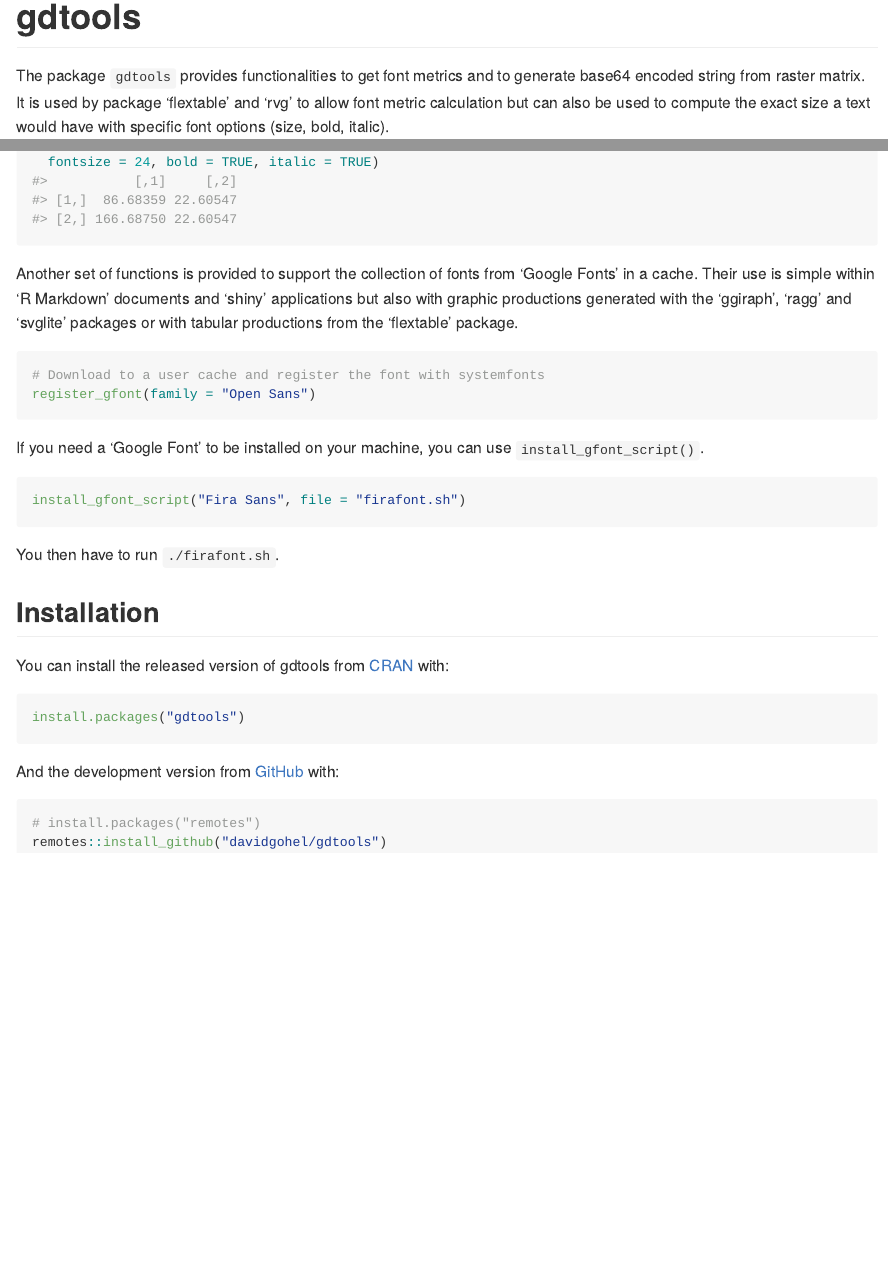
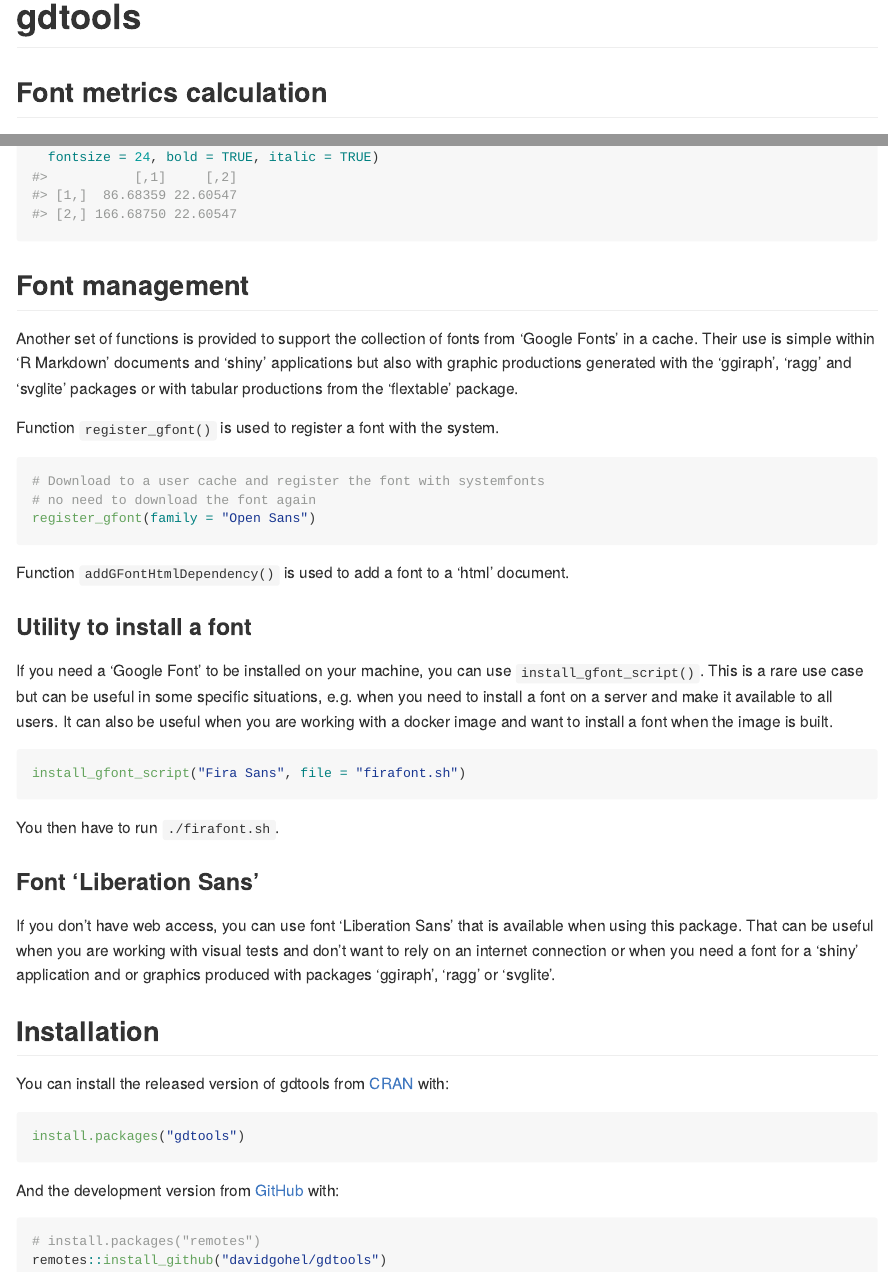
Before and after one commit to davidgohel/gdtools, an R Markdown document (README.Rmd): the page in a window 1100 px wide, from its top, and a second part further down, joined at a grey line. The pictures show the output file README.md that the author committed with the source, drawn offline in the style of GitHub; badge pictures from the web are left out.

Commit message:
doc: complete README
prepare CRAN version
sitedeploy

````diff
--- a/.github/workflows/pkgdown.yaml
+++ b/.github/workflows/pkgdown.yaml
@@ -6,7 +6,7 @@ name: pkgdown
 
 jobs:
   pkgdown:
-    runs-on: ubuntu-20.04
+    runs-on: ubuntu-22.04
     if: "contains(github.event.head_commit.message, 'sitedeploy')"
     env:
       GITHUB_PAT: ${{ secrets.GITHUB_TOKEN }}
--- a/README.Rmd
+++ b/README.Rmd
@@ -21,6 +21,8 @@ knitr::opts_chunk$set(
 [![codecov test coverage](https://codecov.io/gh/davidgohel/gdtools/branch/master/graph/badge.svg)](https://app.codecov.io/gh/davidgohel/gdtools)
 <!-- badges: end -->
 
+## Font metrics calculation
+
 The package `gdtools` provides functionalities to get
 font metrics and to generate base64 encoded string from
 raster matrix. It is used by package 'flextable' and 'rvg'
@@ -34,6 +36,7 @@ str_extents(c("a string", "a longer string"),
   fontsize = 24, bold = TRUE, italic = TRUE)
 ```
 
+## Font management
 
 Another set of functions is provided to support the collection
 of fonts from 'Google Fonts' in a cache. Their use is simple within
@@ -41,14 +44,24 @@ of fonts from 'Google Fonts' in a cache. Their use is simple within
 productions generated with the 'ggiraph', 'ragg' and 'svglite' packages
 or with tabular productions from the 'flextable' package.
 
+Function `register_gfont()` is used to register a font with the system.
 
 ```{r results='hide'}
 # Download to a user cache and register the font with systemfonts
+# no need to download the font again
 register_gfont(family = "Open Sans")
 ```
 
+Function `addGFontHtmlDependency()` is used to add a font to a
+'html' document.
+
+### Utility to install a font
+
 If you need a 'Google Font' to be installed on your machine, you can use
-`install_gfont_script()`.
+`install_gfont_script()`. This is a rare use case but can be useful in some
+specific situations, e.g. when you need to install a font on a server and make
+it available to all users. It can also be useful when you are working with
+a docker image and want to install a font when the image is built.
 
 ```{r eval=FALSE}
 install_gfont_script("Fira Sans", file = "firafont.sh")
@@ -56,6 +69,13 @@ install_gfont_script("Fira Sans", file = "firafont.sh")
 
 You then have to run `./firafont.sh`.
 
+### Font 'Liberation Sans'
+
+If you don't have web access, you can use font 'Liberation Sans' that is
+available when using this package. That can be useful when you are working
+with visual tests and don't want to rely on an internet connection or when
+you need a font for a 'shiny' application and or graphics produced with
+packages 'ggiraph', 'ragg' or 'svglite'.
 
 ## Installation
 
````
Also changed, not shown: README.md, 1 other file.
